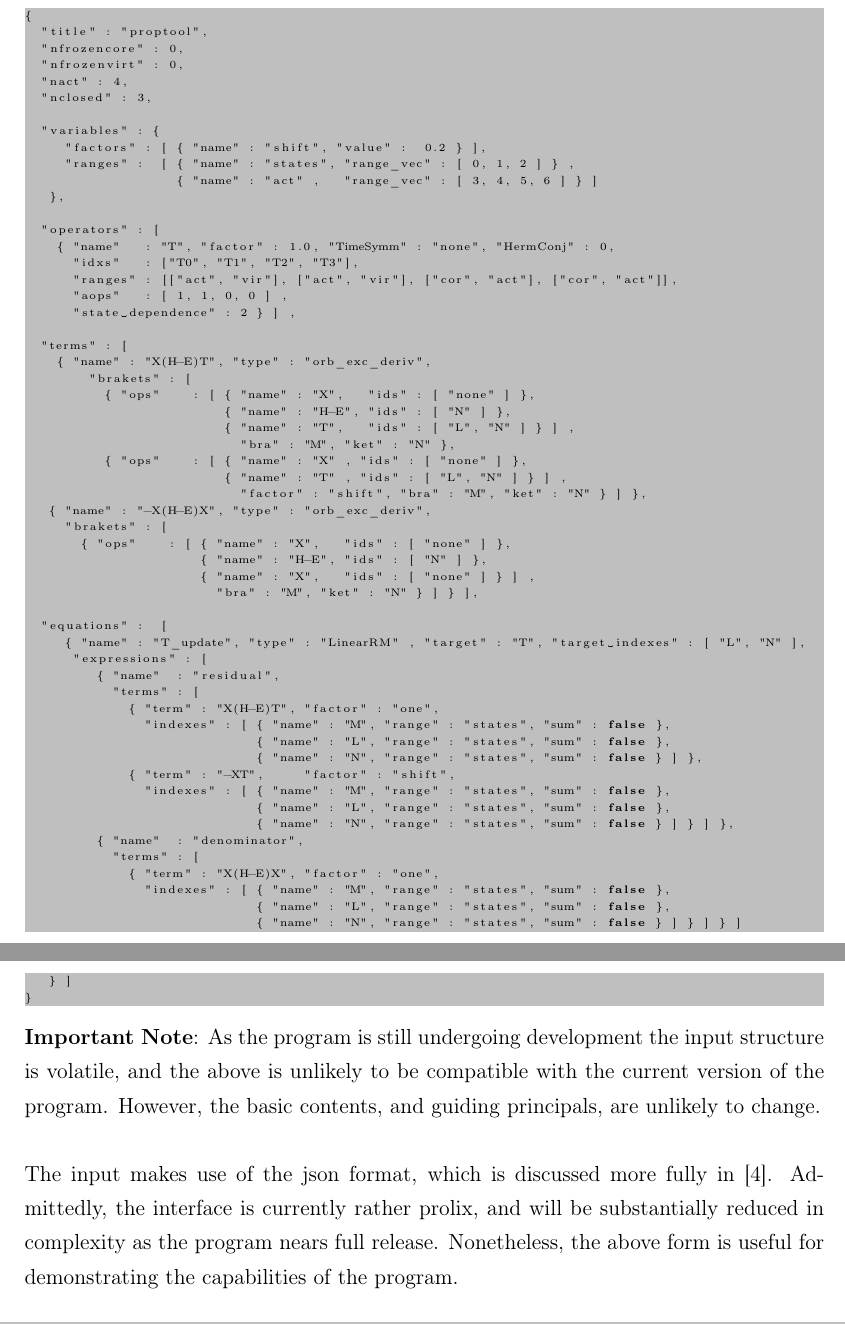
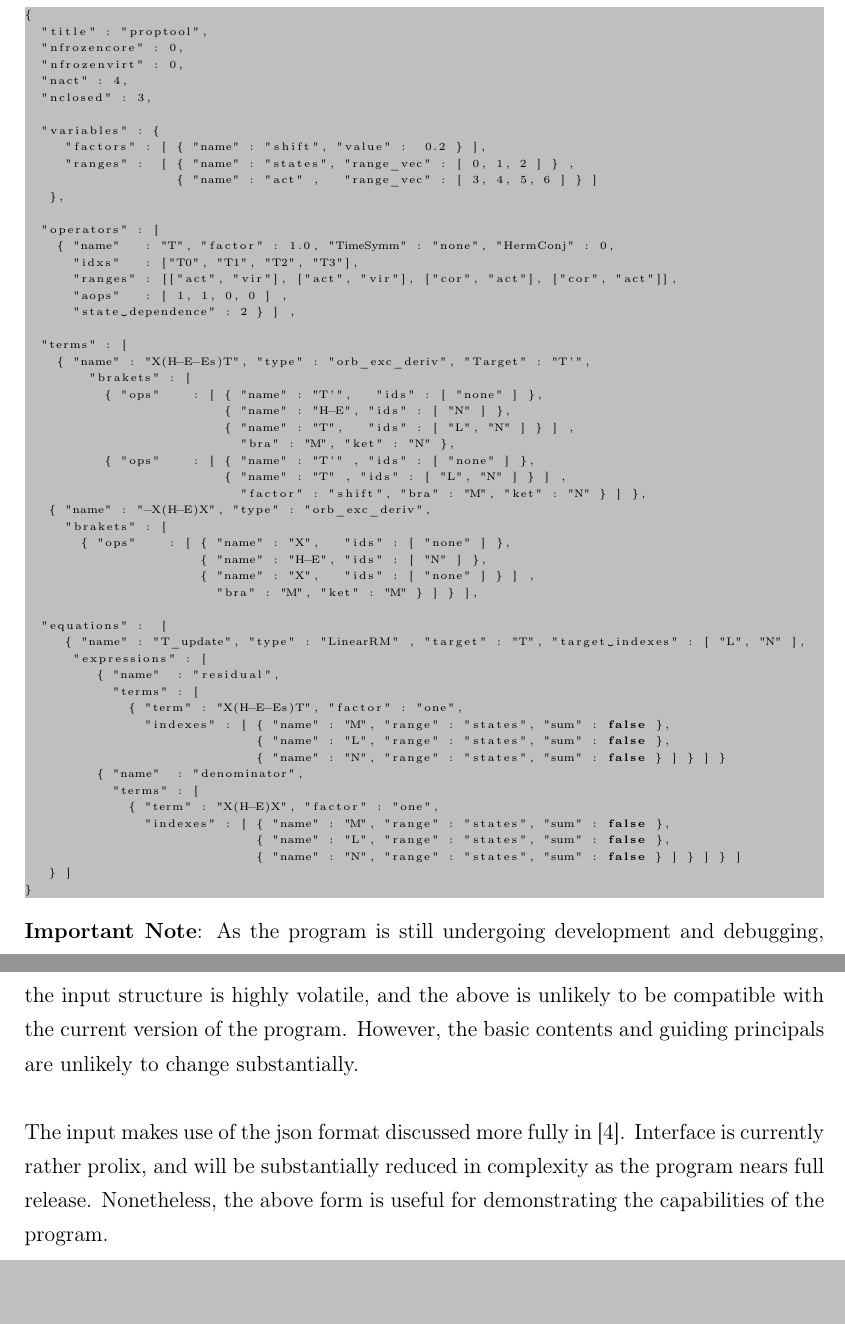
Before and after one commit to peterjohncherry/mrptool_notes, a LaTeX document (mrptool.tex, which reads CHAPTERS/example_input.tex): two parts of pages 7 and 8 of 49, joined at a grey line, cut so that both start at the same text. Compiled offline with pdfLaTeX.

Commit message:
fixed some problems in input example

```diff
--- a/CHAPTERS/example_input.tex
+++ b/CHAPTERS/example_input.tex
@@ -24,13 +24,13 @@ for calculating the T-amplitudes in an XMS-CASPT2 :
       "state dependence" : 2 } ] ,
 
   "terms" : [
-    { "name" : "X(H-E)T", "type" : "orb_exc_deriv",
+    { "name" : "X(H-E-Es)T", "type" : "orb_exc_deriv", "Target" : "T'",
         "brakets" : [
-          { "ops"    : [ { "name" : "X",   "ids" : [ "none" ] },
+          { "ops"    : [ { "name" : "T'",   "ids" : [ "none" ] },
                          { "name" : "H-E", "ids" : [ "N" ] },
                          { "name" : "T",   "ids" : [ "L", "N" ] } ] ,
                            "bra" : "M", "ket" : "N" },
-          { "ops"    : [ { "name" : "X" , "ids" : [ "none" ] },
+          { "ops"    : [ { "name" : "T'" , "ids" : [ "none" ] },
                          { "name" : "T" , "ids" : [ "L", "N" ] } ] ,
                            "factor" : "shift", "bra" : "M", "ket" : "N" } ] },
    { "name" : "-X(H-E)X", "type" : "orb_exc_deriv",
@@ -38,21 +38,17 @@ for calculating the T-amplitudes in an XMS-CASPT2 :
        { "ops"    : [ { "name" : "X",   "ids" : [ "none" ] },
                       { "name" : "H-E", "ids" : [ "N" ] },
                       { "name" : "X",   "ids" : [ "none" ] } ] ,
-                        "bra" : "M", "ket" : "N" } ] } ],
+                        "bra" : "M", "ket" : "M" } ] } ],
 
   "equations" :  [
      { "name" : "T_update", "type" : "LinearRM" , "target" : "T", "target indexes" : [ "L", "N" ],
       "expressions" : [
          { "name"  : "residual",
            "terms" : [
-             { "term" : "X(H-E)T", "factor" : "one",
+             { "term" : "X(H-E-Es)T", "factor" : "one",
                "indexes" : [ { "name" : "M", "range" : "states", "sum" : false },
                              { "name" : "L", "range" : "states", "sum" : false },
-                             { "name" : "N", "range" : "states", "sum" : false } ] },
-             { "term" : "-XT",     "factor" : "shift",
-               "indexes" : [ { "name" : "M", "range" : "states", "sum" : false },
-                             { "name" : "L", "range" : "states", "sum" : false },
-                             { "name" : "N", "range" : "states", "sum" : false } ] } ] },
+                             { "name" : "N", "range" : "states", "sum" : false } ] } ] }
          { "name"  : "denominator",
            "terms" : [
              { "term" : "X(H-E)X", "factor" : "one",
@@ -63,13 +59,13 @@ for calculating the T-amplitudes in an XMS-CASPT2 :
 }
 \end{lstlisting}
 
-\noindent \textbf{Important Note}: As the program is still undergoing development the
-input structure is volatile, and the above is unlikely to be compatible with
-the current version of the program. However, the basic contents, and guiding principals,
-are unlikely to change.\\
+\noindent \textbf{Important Note}: As the program is still undergoing development and debugging,
+the input structure is highly volatile, and the above is unlikely to be compatible with
+the current version of the program. However, the basic contents and guiding principals
+are unlikely to change substantially.\\
 
-\noindent The input makes use of the json format, which is discussed more fully in  \cite{JSON}.
-Admittedly, the interface is currently rather prolix, and will be substantially reduced in complexity
+\noindent The input makes use of the json format discussed more fully in  \cite{JSON}.
+Interface is currently rather prolix, and will be substantially reduced in complexity
 as the program nears full release. Nonetheless, the above form is useful for demonstrating the capabilities
 of the program. \\
 
```
Also changed, not shown: CHAPTERS/example_input.tex (28 more changed lines).
